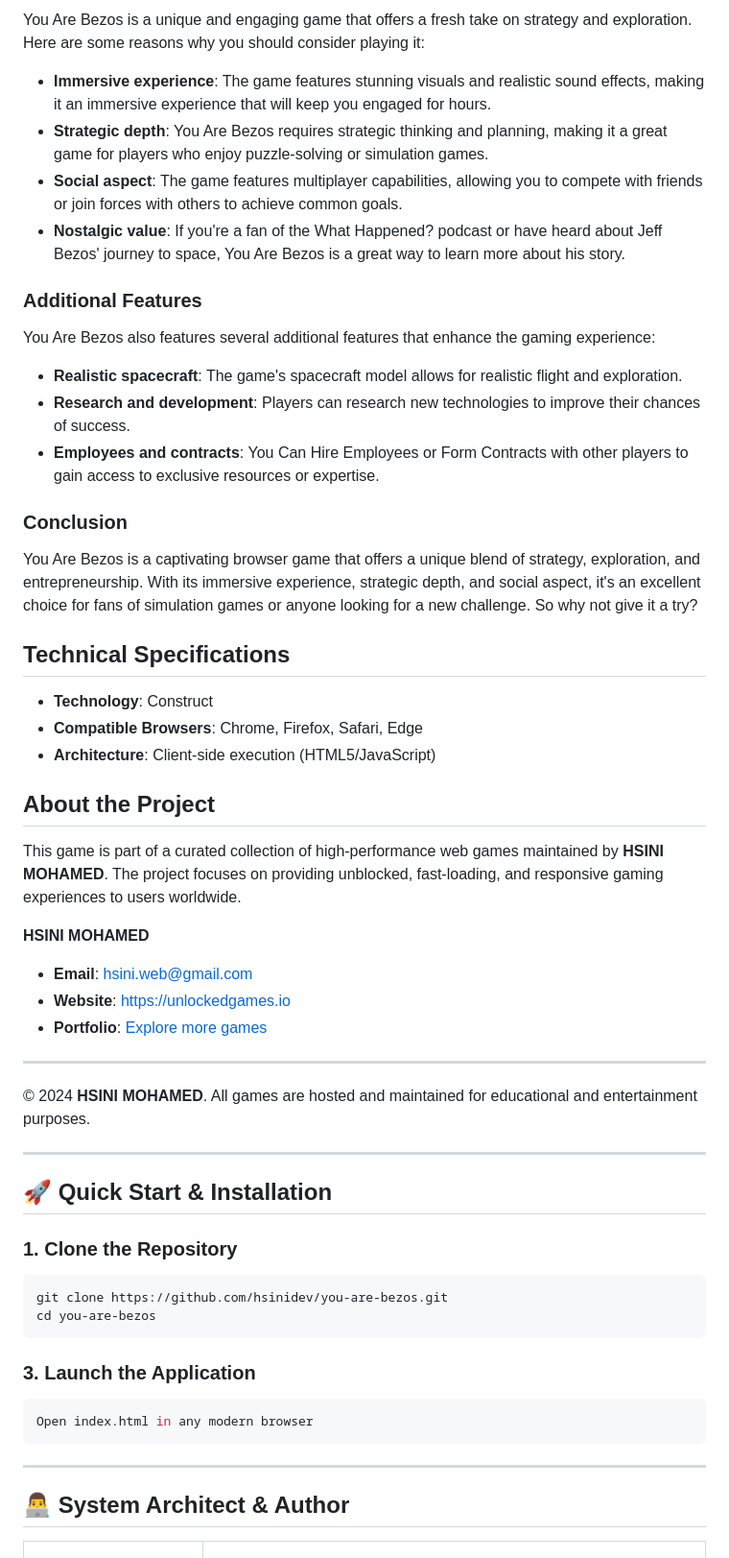
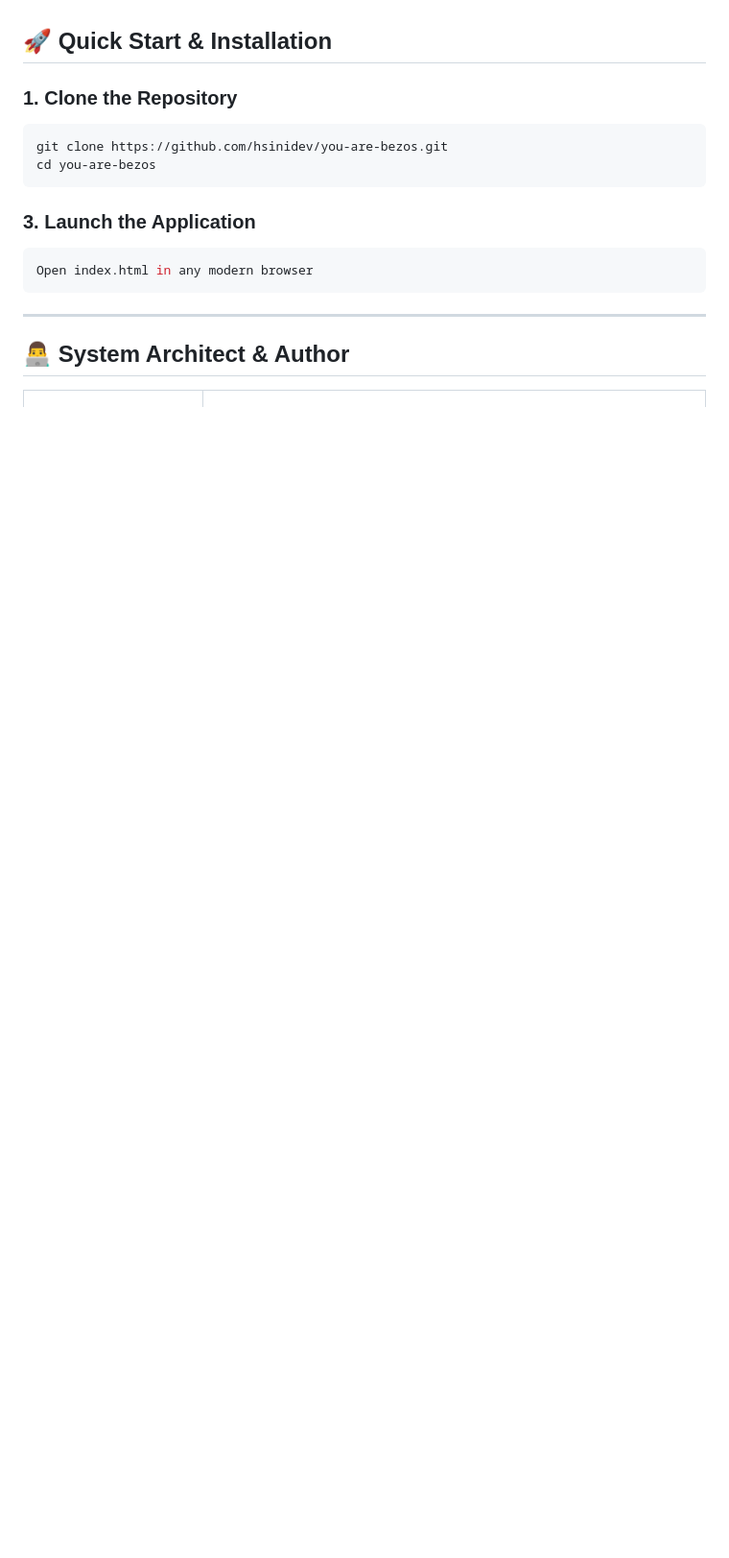
Before and after one commit to hsinidev/you-are-bezos, a Markdown page: README.md, the part around one of its changes. Shown at 96% size. GitHub-like rendering; blank space fills up the shorter version.

```diff
--- a/README.md
+++ b/README.md
@@ -78,39 +39,3 @@ Here are some tips and tricks to help you succeed in You Are Bezos:
-You Are Bezos is a unique and engaging game that offers a fresh take on strategy and exploration. Here are some reasons why you should consider playing it:
-
-* **Immersive experience**: The game features stunning visuals and realistic sound effects, making it an immersive experience that will keep you engaged for hours.
-* **Strategic depth**: You Are Bezos requires strategic thinking and planning, making it a great game for players who enjoy puzzle-solving or simulation games.
-* **Social aspect**: The game features multiplayer capabilities, allowing you to compete with friends or join forces with others to achieve common goals.
-* **Nostalgic value**: If you're a fan of the What Happened? podcast or have heard about Jeff Bezos' journey to space, You Are Bezos is a great way to learn more about his story.
-
-### Additional Features
-
-You Are Bezos also features several additional features that enhance the gaming experience:
-
-* **Realistic spacecraft**: The game's spacecraft model allows for realistic flight and exploration.
-* **Research and development**: Players can research new technologies to improve their chances of success.
-* **Employees and contracts**: You Can Hire Employees or Form Contracts with other players to gain access to exclusive resources or expertise.
-
-### Conclusion
-
-You Are Bezos is a captivating browser game that offers a unique blend of strategy, exploration, and entrepreneurship. With its immersive experience, strategic depth, and social aspect, it's an excellent choice for fans of simulation games or anyone looking for a new challenge. So why not give it a try?
-
-## Technical Specifications
-- **Technology**: Construct
-- **Compatible Browsers**: Chrome, Firefox, Safari, Edge
-- **Architecture**: Client-side execution (HTML5/JavaScript)
-
-## About the Project
-This game is part of a curated collection of high-performance web games maintained by **HSINI MOHAMED**. The project focuses on providing unblocked, fast-loading, and responsive gaming experiences to users worldwide.
-
-**HSINI MOHAMED**
-- **Email**: [hsini.web@gmail.com](mailto:hsini.web@gmail.com)
-- **Website**: [https://unlockedgames.io](https://unlockedgames.io)
-- **Portfolio**: [Explore more games](https://unlockedgames.io)
-
----
-© 2024 **HSINI MOHAMED**. All games are hosted and maintained for educational and entertainment purposes.
-
----
 ## 🚀 Quick Start & Installation
 
 ### 1. Clone the Repository
```
Also changed, not shown: other parts of README.md (+13 -52 lines).
